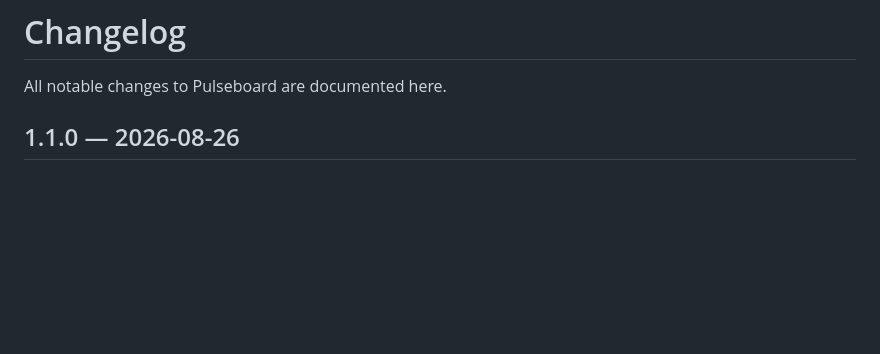
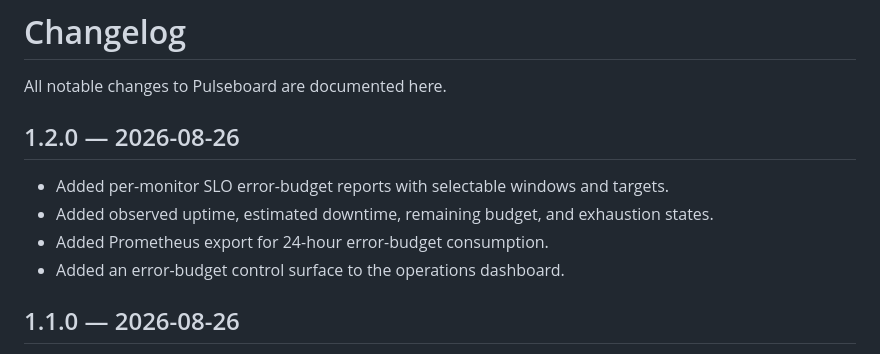
Before and after one commit to kyan9400/pulseboard, a Markdown page: CHANGELOG.md, the part around the change. Rendered like a GitHub page; blank space fills up the shorter version.

```diff
--- a/CHANGELOG.md
+++ b/CHANGELOG.md
@@ -1,6 +1,13 @@
 # Changelog
 
 All notable changes to Pulseboard are documented here.
+
+## 1.2.0 — 2026-08-26
+
+- Added per-monitor SLO error-budget reports with selectable windows and targets.
+- Added observed uptime, estimated downtime, remaining budget, and exhaustion states.
+- Added Prometheus export for 24-hour error-budget consumption.
+- Added an error-budget control surface to the operations dashboard.
 
 ## 1.1.0 — 2026-08-26
 
```
Also changed, not shown: README.md (+5 -3 lines), docs/pulseboard-dashboard.png, 9 other files.
